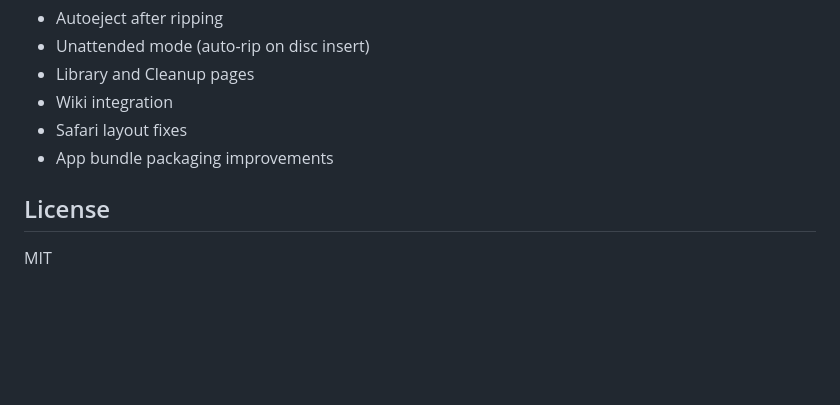
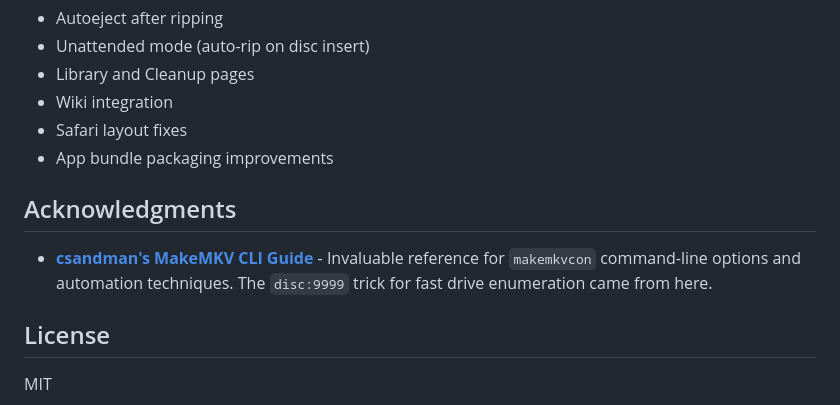
Before and after one commit to purp/amphigory, a Markdown page: README.md, the part around the change. GitHub-like rendering; blank space fills up the shorter version.

Commit message:
docs: add acknowledgment for csandman's MakeMKV CLI guide
Credit for the disc:9999 trick for fast drive enumeration.

🤖 Generated with [Claude Code](https://claude.com/claude-code)

Co-Authored-By: Claude Opus 4.5 <noreply@anthropic.com>

```diff
--- a/README.md
+++ b/README.md
@@ -197,6 +197,10 @@ See `docs/plans/post-launch-followups.md` for planned improvements:
 - Safari layout fixes
 - App bundle packaging improvements
 
+## Acknowledgments
+
+- **[csandman's MakeMKV CLI Guide](https://gist.github.com/csandman/ad221b9014cf88c29ccfa604d8507790)** - Invaluable reference for `makemkvcon` command-line options and automation techniques. The `disc:9999` trick for fast drive enumeration came from here.
+
 ## License
 
 MIT
```
